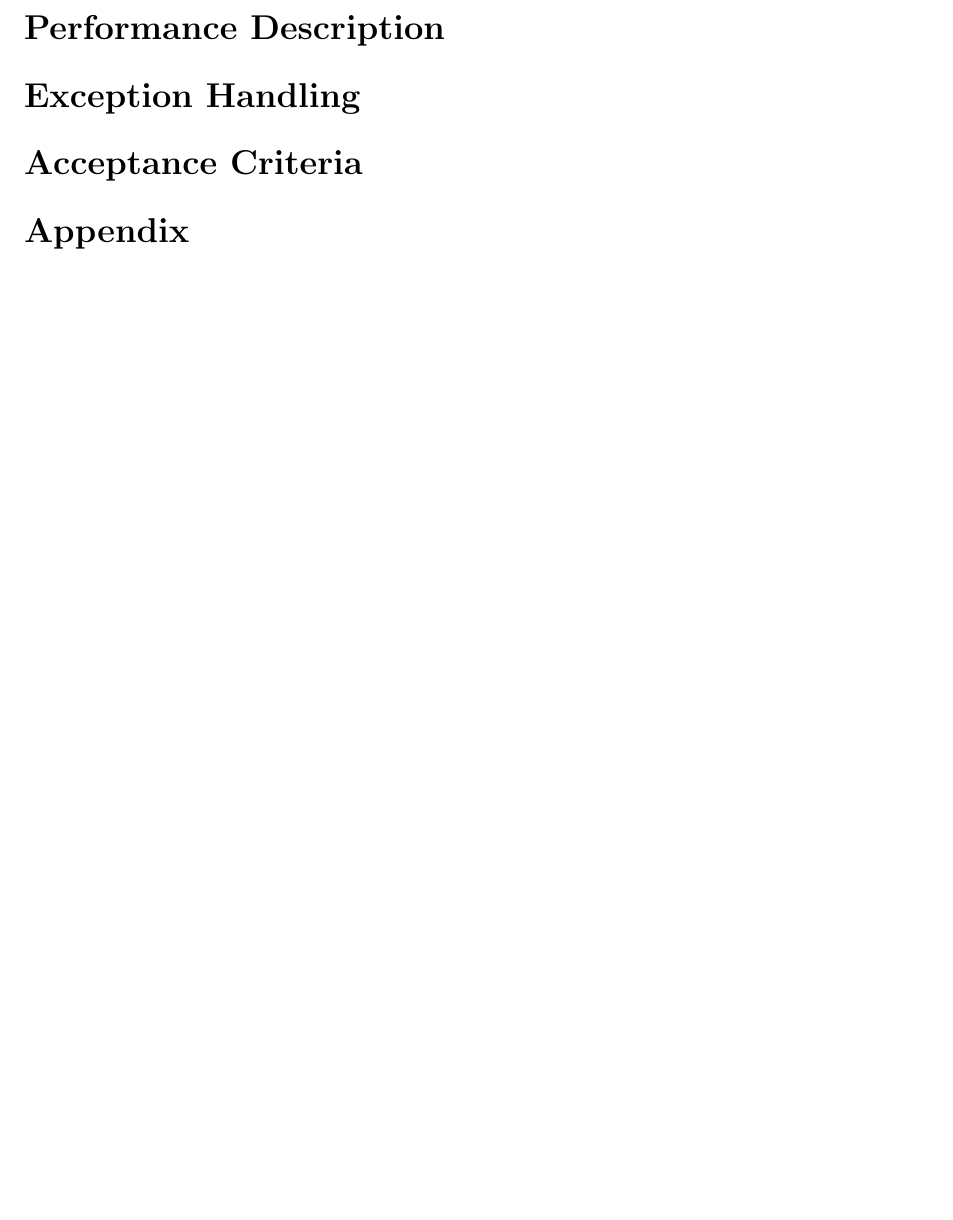
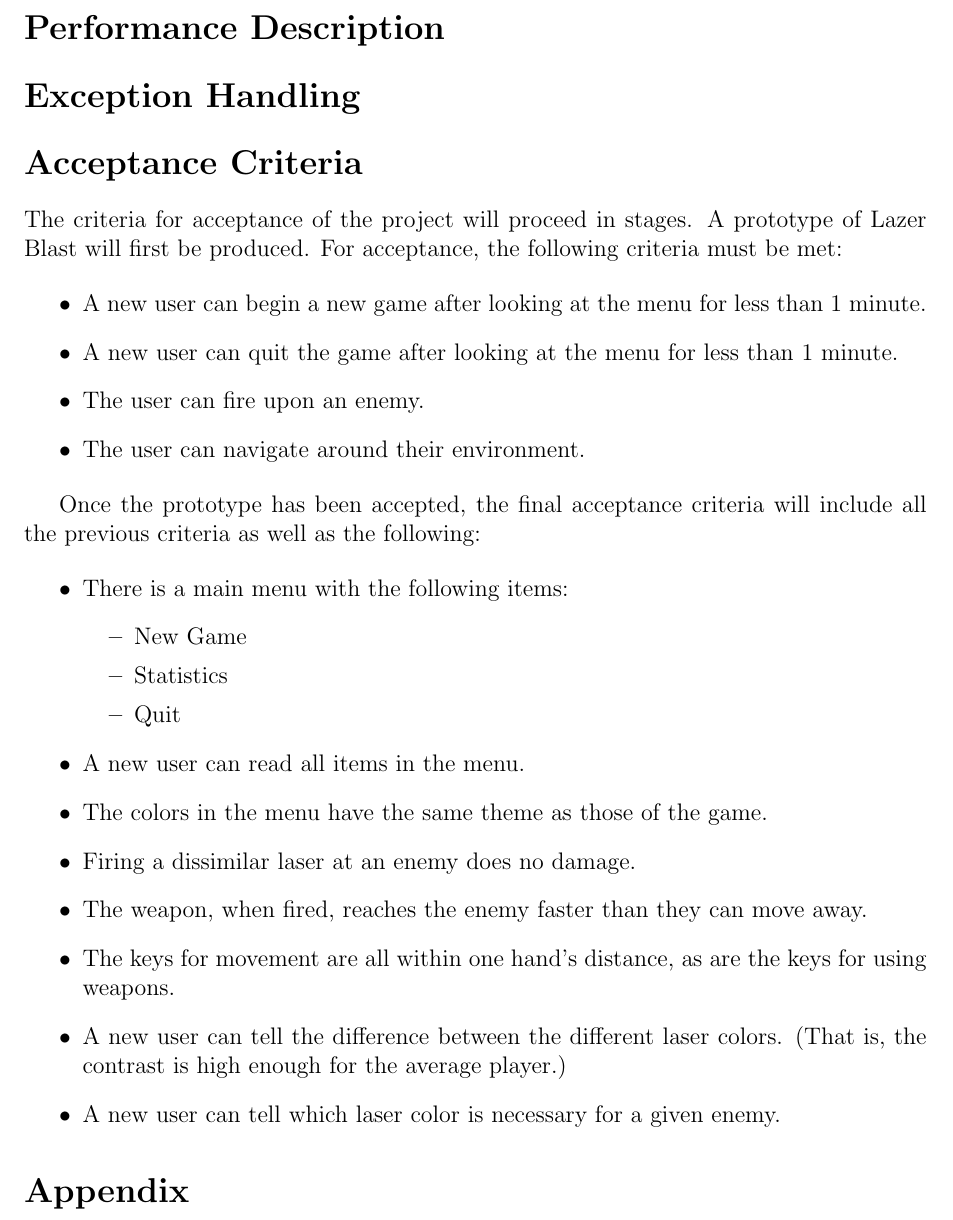
Before and after one commit to terrencepreilly/CPS410, a LaTeX problem sheet (hw2/src/hw2.tex, which reads hw2/src/questions/question_6.tex): part of page 2 of 2, cut so that both start at the same text, the shorter picture padded with empty space. Compiled offline with pdfLaTeX.

Commit message:
Finished acceptance criteria

```diff
--- a/hw2/src/questions/question_6.tex
+++ b/hw2/src/questions/question_6.tex
@@ -1 +1,40 @@
 % Chapter 7	Acceptance Criteria
+The criteria for acceptance of the project will proceed in stages.
+A prototype of Lazer Blast will first be produced.  For acceptance,
+the following criteria must be met:
+
+\begin{itemize}
+    % Menu
+    \item A new user can begin a new game after looking at the menu
+          for less than 1 minute.
+    \item A new user can quit the game after looking at the menu
+          for less than 1 minute.
+
+    % Gameplay
+    \item The user can fire upon an enemy.
+    \item The user can navigate around their environment.
+\end{itemize}
+
+Once the prototype has been accepted, the final acceptance criteria
+will include all the previous criteria as well as the following:
+
+\begin{itemize}
+    % Menu
+    \item There is a main menu with the following items:
+    \begin{itemize}
+        \item New Game
+        \item Statistics
+        \item Quit
+    \end{itemize}
+    \item A new user can read all items in the menu.
+    \item The colors in the menu have the same theme as those of the game.
+
+    % Gameplay
+    \item Firing a dissimilar laser at an enemy does no damage.
+    \item The weapon, when fired, reaches the enemy faster than they can move away.
+    \item The keys for movement are all within one hand's distance, as are the
+          keys for using weapons.
+    \item A new user can tell the difference between the different laser colors. (That
+          is, the contrast is high enough for the average player.)
+    \item A new user can tell which laser color is necessary for a given enemy.
+\end{itemize}
```
Also changed, not shown: hw2/src/hw2.pdf.
